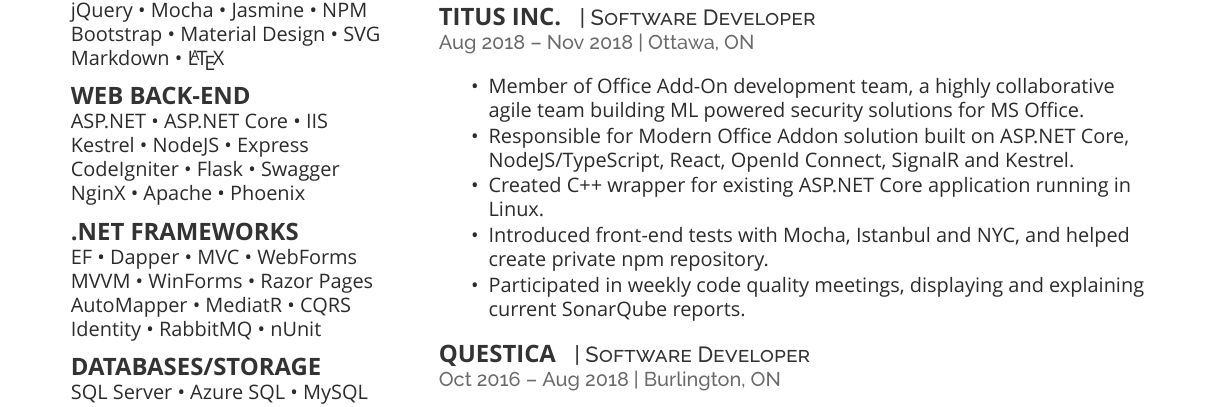
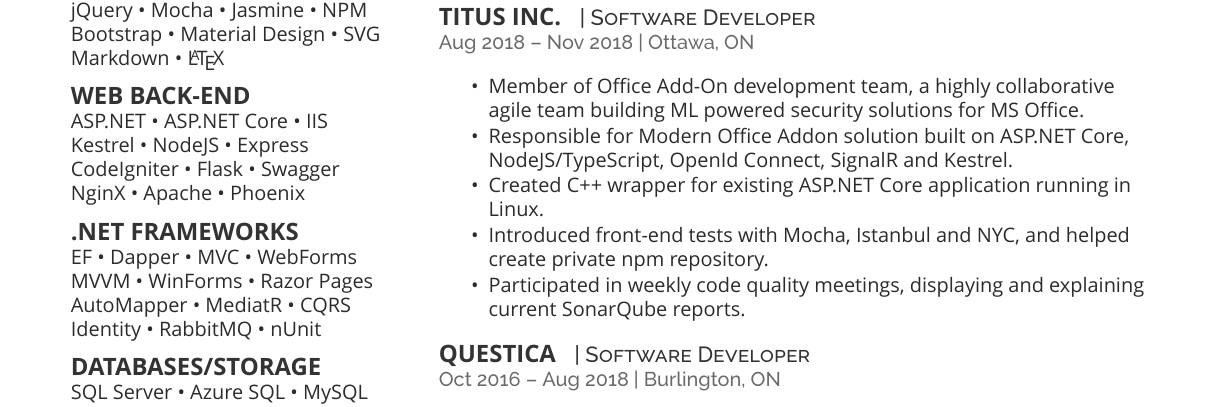
Before and after one commit to foontzoot/foontzoot.github.io, a LaTeX CV (cv_12.tex): part of page 1 of 2, cut so that both start at the same text. Compiled offline with XeLaTeX; a missing font is replaced by an installed copy or a similar font.

Commit message:
Small update

```diff
--- a/cv_12.tex
+++ b/cv_12.tex
@@ -179,7 +179,7 @@
 \vspace{\topsep} % Hacky fix for awkward extra vertical space
 \begin{tightitemize}
 \item Member of Office Add-On development team, a highly collaborative agile team building ML powered security solutions for MS Office.
-\item Responsible for Modern Office Addon solution built on ASP.NET Core, NodeJS/TypeScript, React, OpenId Connect, SignalR and Kestrel.
+\item Responsible for Modern Office Addon solution built on ASP.NET Core, NodeJS/TypeScript, OpenId Connect, SignalR and Kestrel.
 \item Created C++ wrapper for existing ASP.NET Core application running in Linux.
 \item Introduced front-end tests with Mocha, Istanbul and NYC, and helped create private npm repository.
 \item Participated in weekly code quality meetings, displaying and explaining current SonarQube reports.
```
